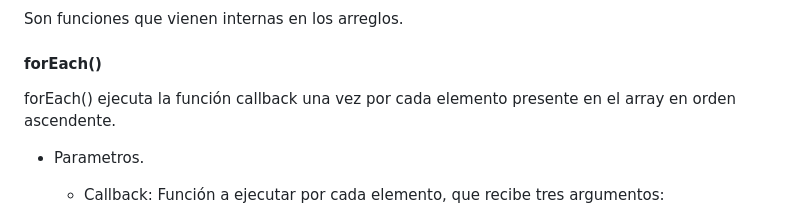
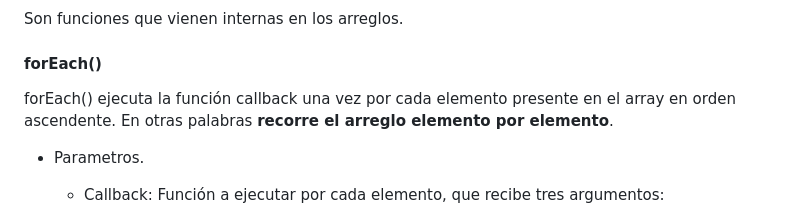
Before and after one commit to duvan1026/01-FUNDAMENTOS, a Markdown page: README.md, the part around one of its changes. Rendered like a GitHub page.

Commit message:
README.md: actualizado metodo forEach

```diff
--- a/README.md
+++ b/README.md
@@ -174,7 +174,7 @@ Son funciones que vienen internas en los arreglos.
 
 #### forEach()
 
-forEach() ejecuta la función callback una vez por cada elemento presente en el array en orden ascendente.
+forEach() ejecuta la función callback una vez por cada elemento presente en el array en orden ascendente. En otras palabras **recorre el arreglo elemento por elemento**.
 
  * Parametros.
 
```
Also changed, not shown: other parts of README.md (+4 -1 lines).
